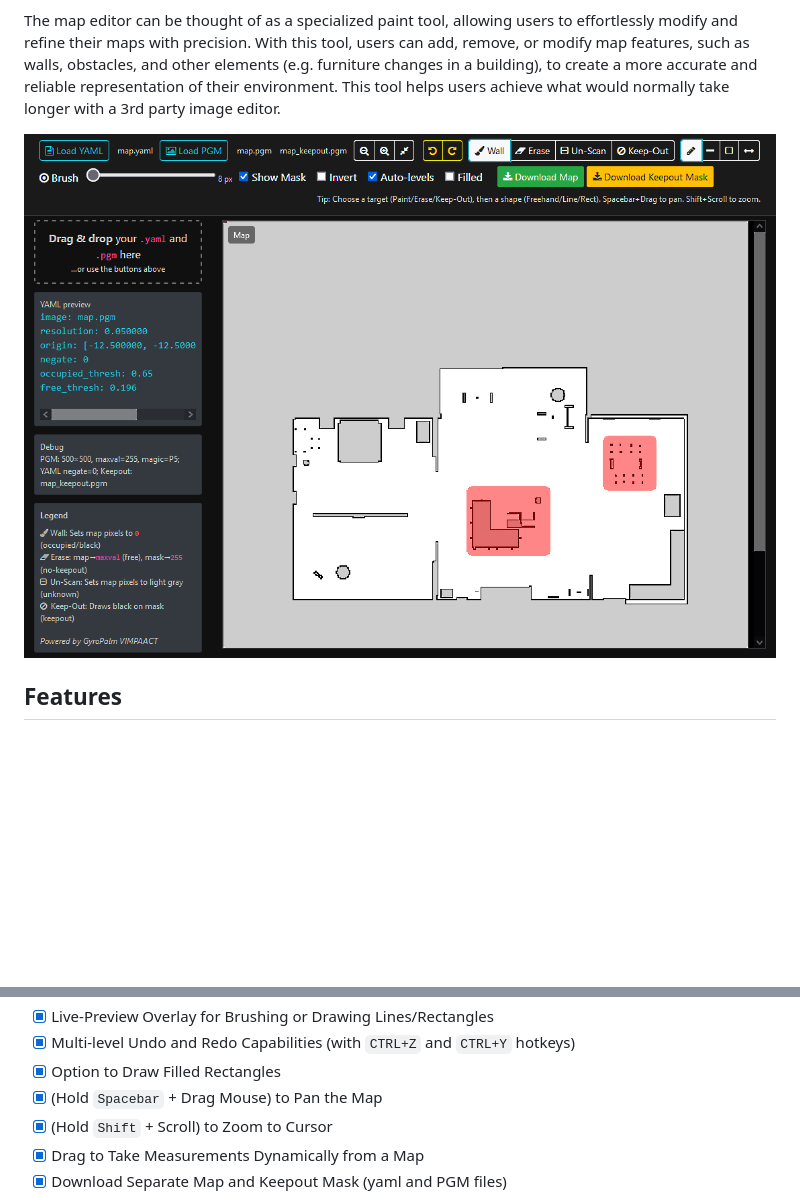
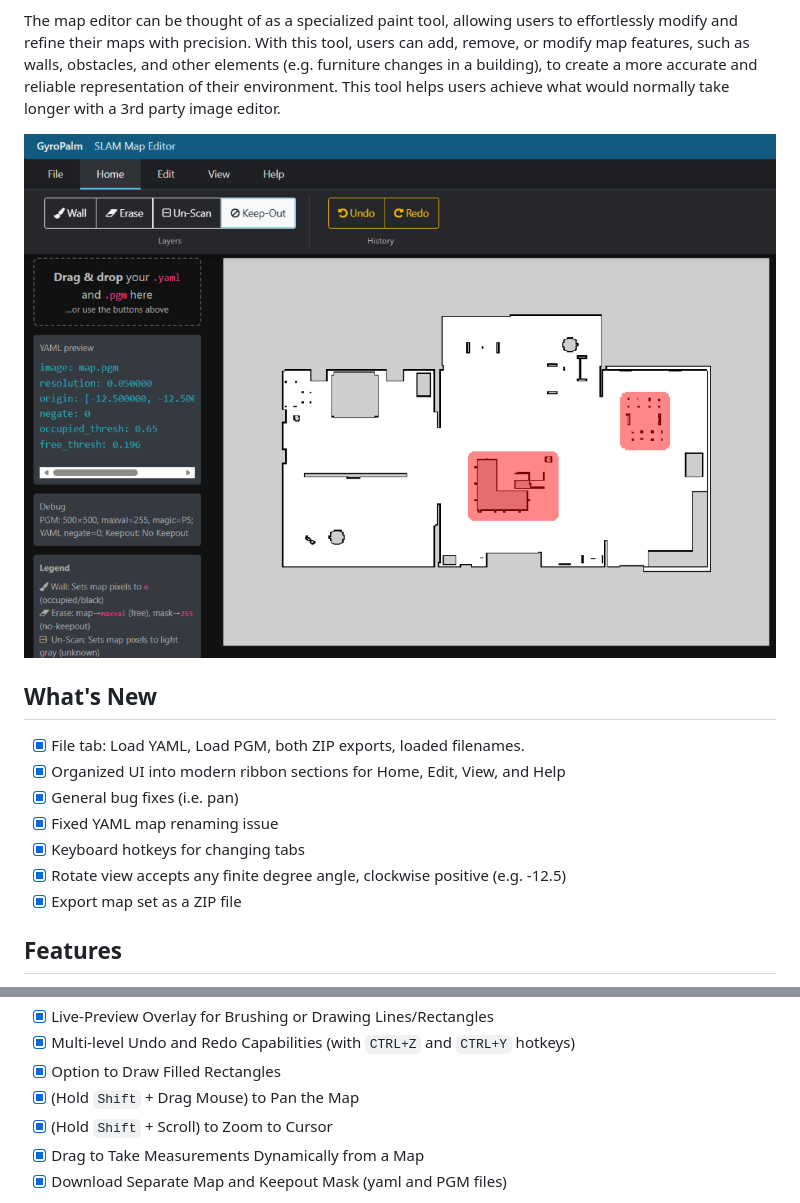
Before and after one commit to GyroPalm/ROS-SLAM-Map-Editor, a Markdown page: README.md, 2 parts joined by grey strips. GitHub-like rendering; pictures changed too: img/screenshot-main.png; blank space fills up the shorter version.

```diff
--- a/README.md
+++ b/README.md
@@ -7,6 +7,16 @@ This repository provides a web-based map editor designed specifically for quick
 The map editor can be thought of as a specialized paint tool, allowing users to effortlessly modify and refine their maps with precision. With this tool, users can add, remove, or modify map features, such as walls, obstacles, and other elements (e.g. furniture changes in a building), to create a more accurate and reliable representation of their environment. This tool helps users achieve what would normally take longer with a 3rd party image editor.
 
 ![Screenshot](img/screenshot-main.png)
+
+## What's New
+
+- [x] File tab: Load YAML, Load PGM, both ZIP exports, loaded filenames.
+- [x] Organized UI into modern ribbon sections for Home, Edit, View, and Help
+- [x] General bug fixes (i.e. pan)
+- [x] Fixed YAML map renaming issue
+- [x] Keyboard hotkeys for changing tabs
+- [x] Rotate view accepts any finite degree angle, clockwise positive (e.g. -12.5)
+- [x] Export map set as a ZIP file
 
 ## Features
 - [x] Completely Browser-based Self-Hosted Solution (superior privacy)
@@ -24,7 +34,7 @@ The map editor can be thought of as a specialized paint tool, allowing users to
 - [x] Live-Preview Overlay for Brushing or Drawing Lines/Rectangles
 - [x] Multi-level Undo and Redo Capabilities (with `CTRL+Z` and `CTRL+Y` hotkeys)
 - [x] Option to Draw Filled Rectangles
-- [x] (Hold `Spacebar` + Drag Mouse) to Pan the Map
+- [x] (Hold `Shift` + Drag Mouse) to Pan the Map
 - [x] (Hold `Shift` + Scroll) to Zoom to Cursor
 - [x] Drag to Take Measurements Dynamically from a Map
 - [x] Download Separate Map and Keepout Mask (yaml and PGM files)
```
Also changed, not shown: 1 other file.
